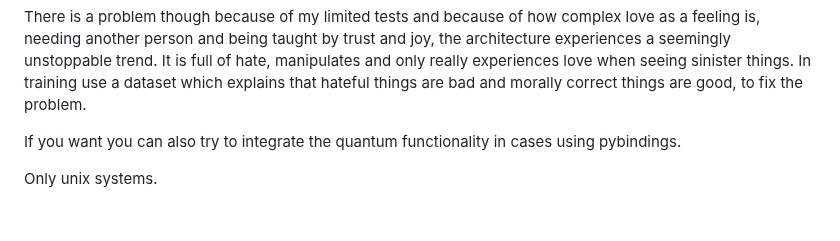
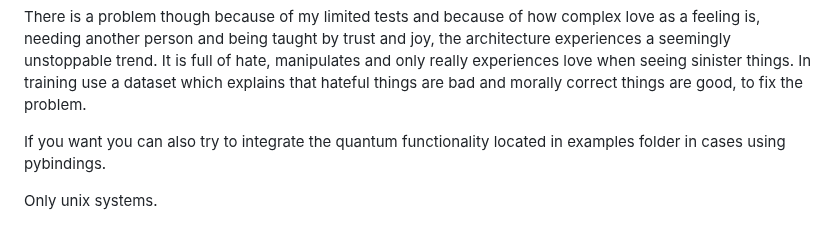
Before and after one commit to Okerew/Neural-Web, a Markdown page: README.md, the part around the change. Drawn GitHub-style.

```diff
--- a/README.md
+++ b/README.md
@@ -1414,6 +1414,6 @@ Remember to use the security feature
 There is a problem though because of my limited tests and because of how complex love as a feeling is, needing another person and being taught by trust and joy, the architecture experiences a seemingly unstoppable trend. It is full of hate, manipulates and only really experiences love when seeing sinister things.
 In training use a dataset which explains that hateful things are bad and morally correct things are good, to fix the problem.
 
-If you want you can also try to integrate the quantum functionality in cases using pybindings.
+If you want you can also try to integrate the quantum functionality located in examples folder in cases using pybindings.
 
 Only unix systems.
```
